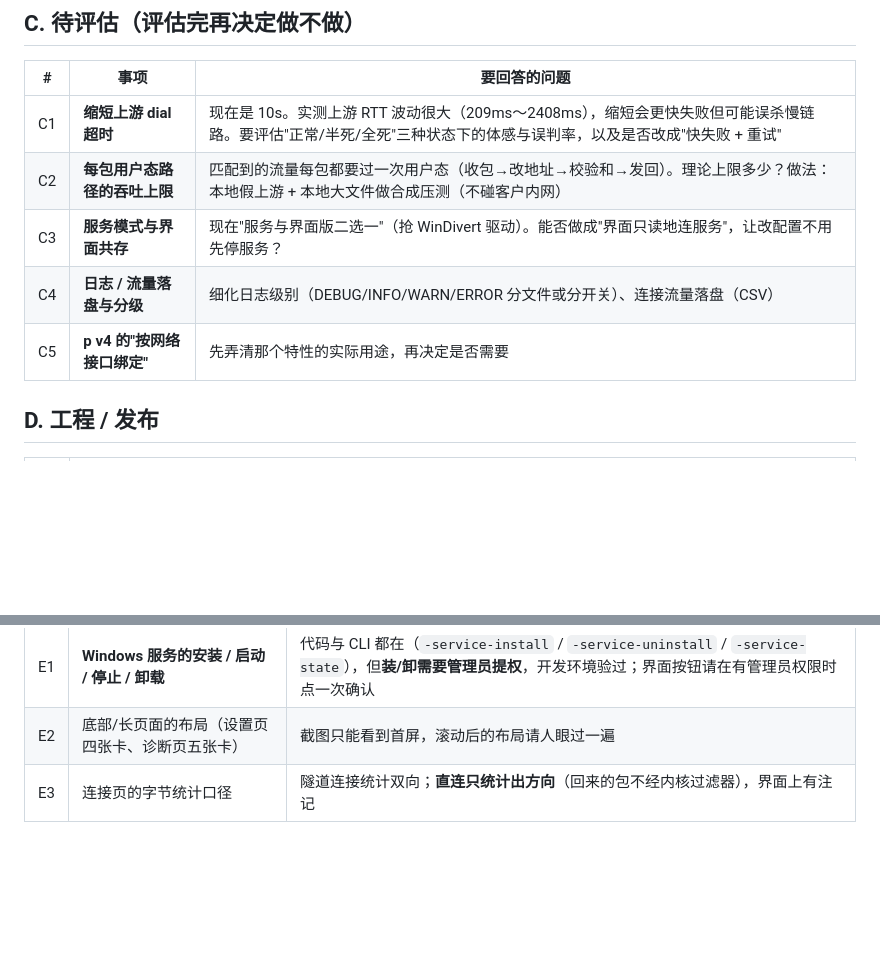
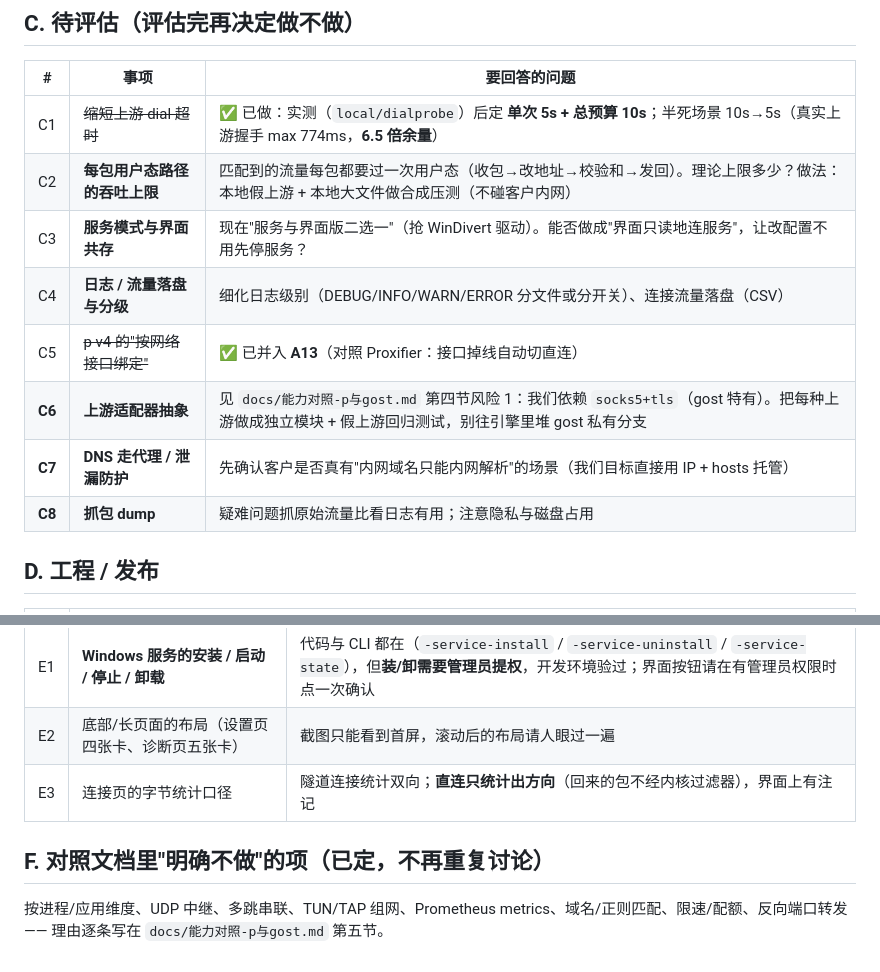
Before and after one commit to Lithivm/NetHub, a Markdown page: TODO.md, 2 parts joined by grey strips. Rendered like a GitHub page; blank space fills up the shorter version.

```diff
--- a/TODO.md
+++ b/TODO.md
@@ -34,11 +34,14 @@
 
 | # | 事项 | 要回答的问题 |
 |---|---|---|
-| C1 | **缩短上游 dial 超时** | 现在是 10s。实测上游 RTT 波动很大（209ms～2408ms），缩短会更快失败但可能误杀慢链路。要评估"正常/半死/全死"三种状态下的体感与误判率，以及是否改成"快失败 + 重试" |
+| C1 | ~~缩短上游 dial 超时~~ | ✅ 已做：实测（`local/dialprobe`）后定 **单次 5s + 总预算 10s**；半死场景 10s→5s（真实上游握手 max 774ms，**6.5 倍余量**） |
 | C2 | **每包用户态路径的吞吐上限** | 匹配到的流量每包都要过一次用户态（收包→改地址→校验和→发回）。理论上限多少？做法：本地假上游 + 本地大文件做合成压测（不碰客户内网） |
 | C3 | **服务模式与界面共存** | 现在"服务与界面版二选一"（抢 WinDivert 驱动）。能否做成"界面只读地连服务"，让改配置不用先停服务？ |
 | C4 | **日志 / 流量落盘与分级** | 细化日志级别（DEBUG/INFO/WARN/ERROR 分文件或分开关）、连接流量落盘（CSV） |
-| C5 | **p v4 的"按网络接口绑定"** | 先弄清那个特性的实际用途，再决定是否需要 |
+| C5 | ~~p v4 的"按网络接口绑定"~~ | ✅ 已并入 **A13**（对照 Proxifier：接口掉线自动切直连） |
+| **C6** | **上游适配器抽象** | 见 `docs/能力对照-p与gost.md` 第四节风险 1：我们依赖 `socks5+tls`（gost 特有）。把每种上游做成独立模块 + 假上游回归测试，别往引擎里堆 gost 私有分支 | 0.5 天（下次动上游代码时顺手） |
+| **C7** | **DNS 走代理 / 泄漏防护** | 先确认客户是否真有"内网域名只能内网解析"的场景（我们目标直接用 IP + hosts 托管） | 待评估 |
+| **C8** | **抓包 dump** | 疑难问题抓原始流量比看日志有用；注意隐私与磁盘占用 | 1～2 天 |
 
 ## D. 工程 / 发布
 
@@ -56,3 +59,8 @@
 | E1 | **Windows 服务的安装 / 启动 / 停止 / 卸载** | 代码与 CLI 都在（`-service-install` / `-service-uninstall` / `-service-state`），但**装/卸需要管理员提权**，开发环境验过；界面按钮请在有管理员权限时点一次确认 |
 | E2 | 底部/长页面的布局（设置页四张卡、诊断页五张卡） | 截图只能看到首屏，滚动后的布局请人眼过一遍 |
 | E3 | 连接页的字节统计口径 | 隧道连接统计双向；**直连只统计出方向**（回来的包不经内核过滤器），界面上有注记 |
+
+## F. 对照文档里"明确不做"的项（已定，不再重复讨论）
+
+按进程/应用维度、UDP 中继、多跳串联、TUN/TAP 组网、Prometheus metrics、域名/正则匹配、限速/配额、反向端口转发 ——
+理由逐条写在 `docs/能力对照-p与gost.md` 第五节。
```
Also changed, not shown: docs/能力对照-p与gost.md (added, +100 -0 lines).
